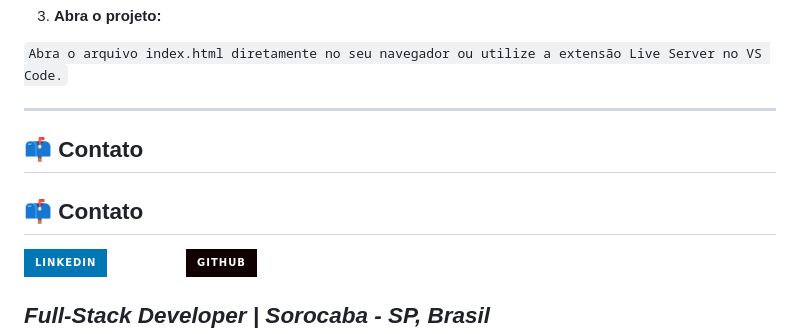
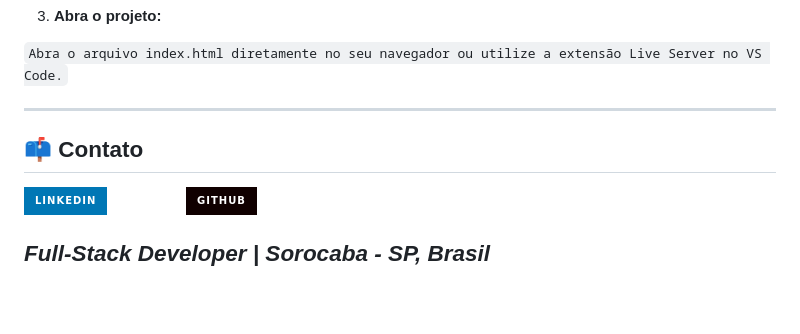
Before and after one commit to RobsonMT2018/my_portifolio, a Markdown page: README.md, the part around the change. Drawn GitHub-style; badges without logos; blank space fills up the shorter version.

Commit message:
Atualizar o README.md

```diff
--- a/README.md
+++ b/README.md
@@ -83,8 +83,6 @@ ___
 ---
 
 ## 📫 Contato
-## 📫 Contato
-
 <a href="https://linkedin.com/in/robson-maciel-tomosique" target="_blank"><img src="https://img.shields.io/badge/LinkedIn-0077B5?style=for-the-badge&logo=linkedin&logoColor=white" alt="LinkedIn"></a>
 <a href="https://credly.com/users/robson-maciel-tomosique" target="_blank"><img src="https://img.shields.io/badge/Credly-FFFFFF?style=for-the-badge&logo=credly&logoColor=FF6B00" alt="Credly"></a>
 <a href="https://github.com/robson-maciel" target="_blank"><img src="https://img.shields.io/badge/GitHub-100000?style=for-the-badge&logo=github&logoColor=white" alt="GitHub"></a>
```
